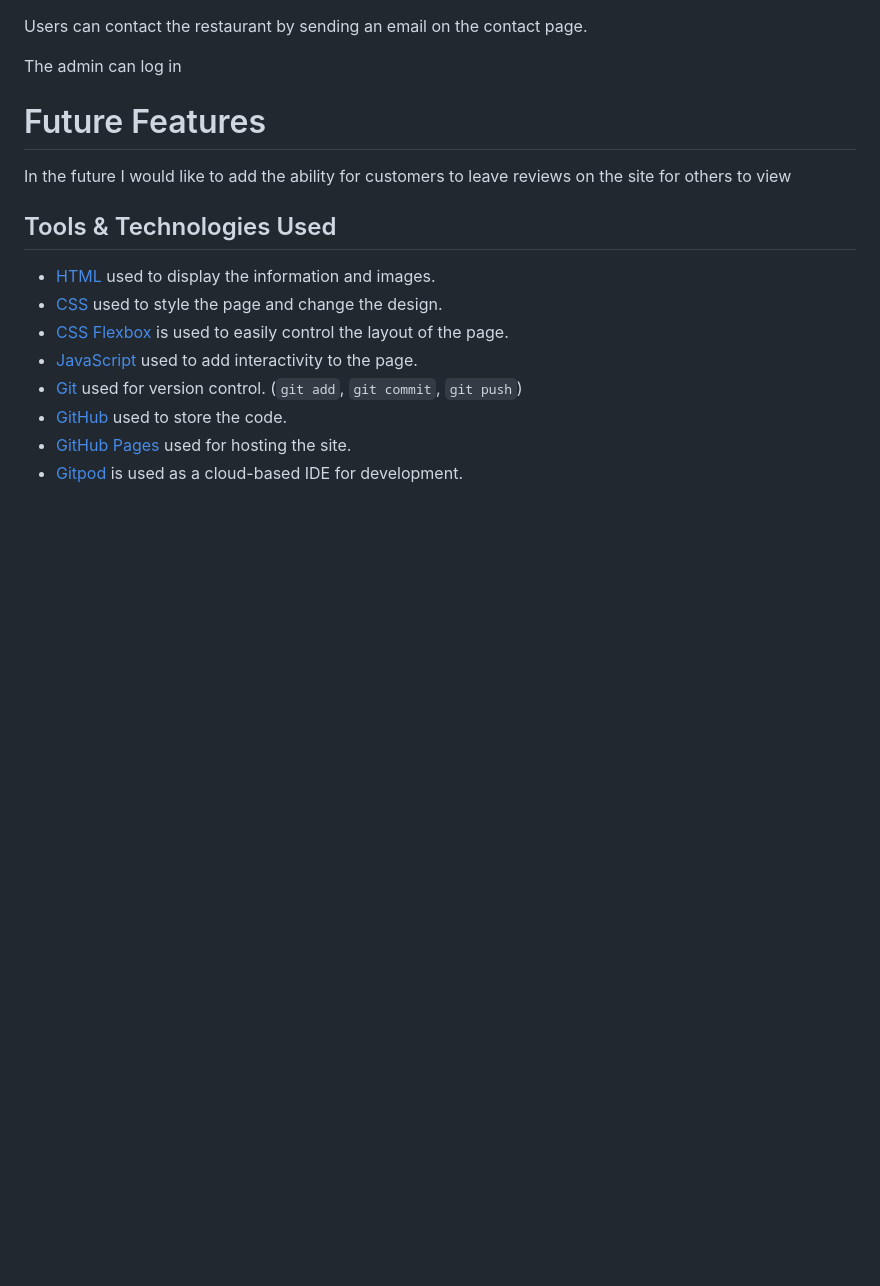
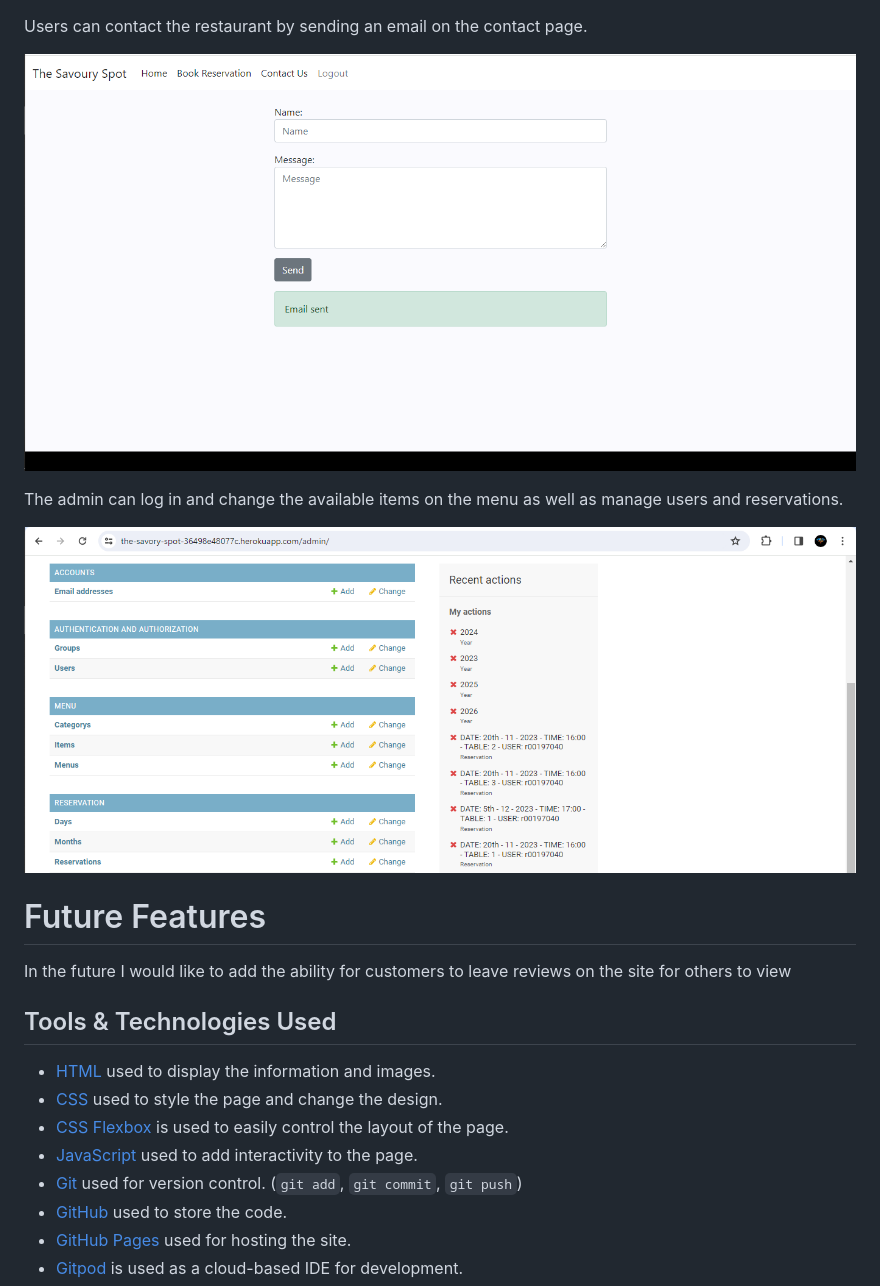
Before and after one commit to Briant-20/The-Savory-Spot, a Markdown page: README.md, the part around the change printed below. Drawn GitHub-style; pictures changed too: documentation/admin.png (added); blank space fills up the shorter version.

Commit message:
Add screenshots to README

```diff
--- a/README.md
+++ b/README.md
@@ -39,6 +53,10 @@ Users can create, read, update, and delete their own reservations.
 Users can contact the restaurant by sending an email on the contact page.
 
-The admin can log in
+![screenshot](documentation/user_event6.png)
+
+The admin can log in and change the available items on the menu as well as manage users and reservations.
+
+![screenshot](documentation/admin.png)
 
 # Future Features
 
```
Also changed, not shown: other parts of README.md (+16 -2 lines), 1 other file.
